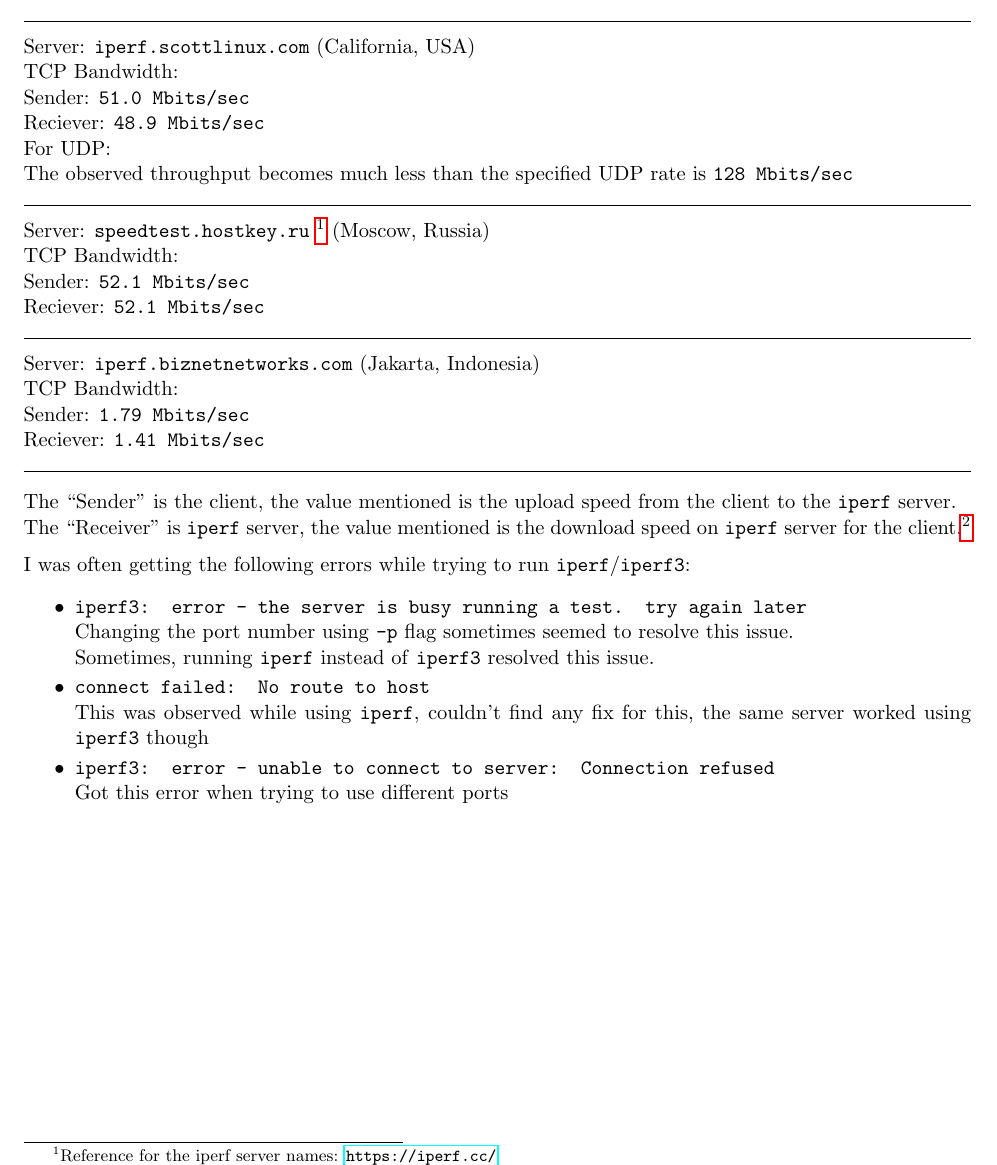
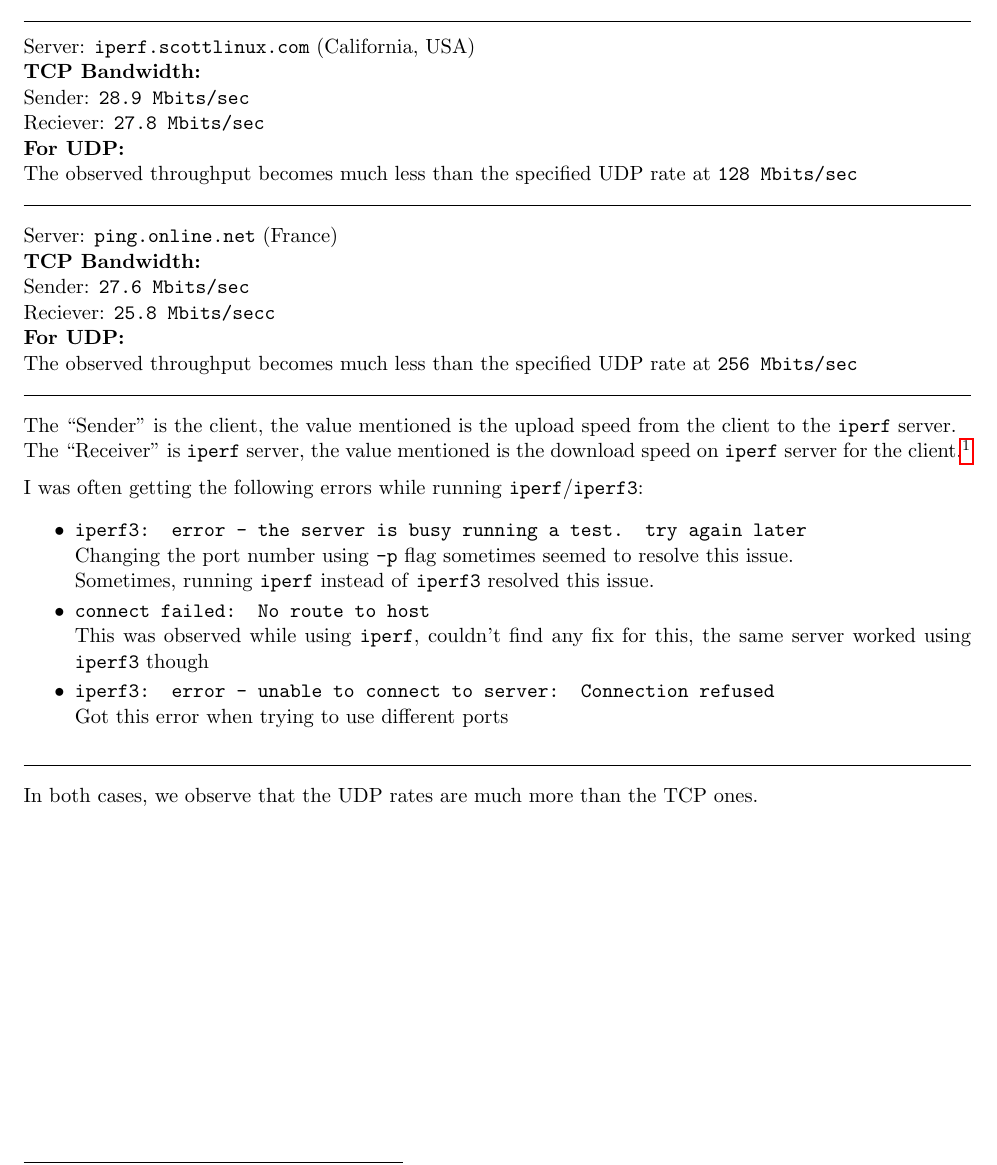
Before and after one commit to scriptographers/CS252-Lab-2, a LaTeX document (Report/report.tex): part of page 8 of 9, cut so that both start at the same text. Compiled offline with pdfLaTeX.

Commit message:
Updated report

```diff
--- a/Report/report.tex
+++ b/Report/report.tex
@@ -472,38 +472,34 @@ Team Member: Harshit Varma
 % Command used: iperf3 -c <server_name> -u -b <value>M
 
 Server: \texttt{iperf.scottlinux.com} (California, USA)\\
-TCP Bandwidth:\\
-Sender: \texttt{51.0 Mbits/sec}\\
-Reciever: \texttt{48.9 Mbits/sec}
+\textbf{TCP Bandwidth:}\\
+Sender: \texttt{28.9 Mbits/sec}\\
+Reciever: \texttt{27.8 Mbits/sec}
 
-For UDP:\\
-The observed throughput becomes much less than the specified UDP rate is \texttt{128 Mbits/sec}
-
-\hrulefill
-\smallskip
-
-Server: \texttt{speedtest.hostkey.ru} \footnote{Reference for the iperf server names: \url{https://iperf.cc/}} (Moscow, Russia)\\
-TCP Bandwidth:\\
-Sender: \texttt{52.1 Mbits/sec}\\
-Reciever: \texttt{52.1 Mbits/sec}
-
-\hrulefill
-\smallskip
-
-Server: \texttt{iperf.biznetnetworks.com} (Jakarta, Indonesia)\\
-TCP Bandwidth:\\
-Sender: \texttt{1.79 Mbits/sec}\\
-Reciever: \texttt{1.41 Mbits/sec}
+\textbf{For UDP:}\\
+The observed throughput becomes much less than the specified UDP rate at \texttt{128 Mbits/sec}
 
 \hrulefill
 \medskip
+
+Server: \texttt{ping.online.net} (France)\\
+\textbf{TCP Bandwidth:}\\
+Sender: \texttt{27.6 Mbits/sec}\\
+Reciever: \texttt{25.8 Mbits/secc}
+
+\textbf{For UDP:}\\
+The observed throughput becomes much less than the specified UDP rate at \texttt{256 Mbits/sec}
+
+\hrulefill
+\medskip
+
 
 The ``Sender" is the client, the value mentioned is the upload speed from the client to the \texttt{iperf} server.\\
 The ``Receiver" is \texttt{iperf} server, the value mentioned is the download speed on \texttt{iperf} server for the client.\footnote{Reference: \url{https://github.com/esnet/iperf/issues/480#issuecomment-307205313}}
 
 \medskip
 
-I was often getting the following errors while trying to run \texttt{iperf}/\texttt{iperf3}:
+I was often getting the following errors while running \texttt{iperf}/\texttt{iperf3}:
 \begin{itemize}[itemsep=-0.5ex]
 
     \item \texttt{iperf3: error - the server is busy running a test. try again later}\\
@@ -518,6 +514,11 @@ I was often getting the following errors while trying to run \texttt{iperf}/\tex
 
 \end{itemize}
 
+\hrulefill
+\medskip
+
+In both cases, we observe that the UDP rates are much more than the TCP ones.
+
 \newpage
 \section*{Appendix}
 \addcontentsline{toc}{section}{Appendix}
```
